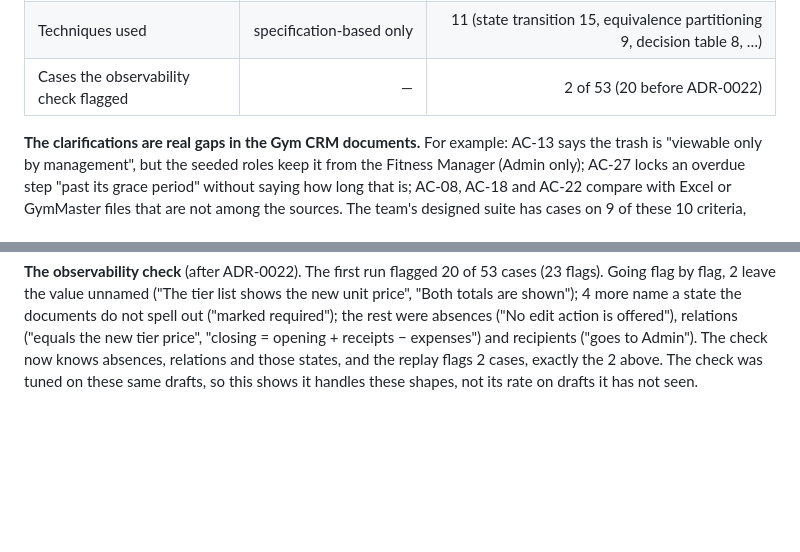
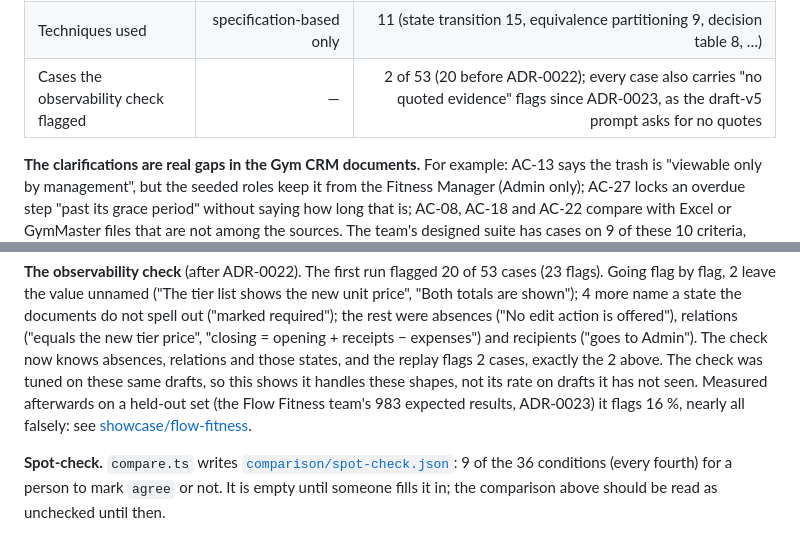
Before and after one commit to huynhviettuan/manual-qa-agent, a Markdown page: showcase/fitness-crm/README.md, 2 parts joined by grey strips. Drawn GitHub-style; blank space fills up the shorter version.

Commit message:
README: ADR-0023 status row, held-out observability result and the spot-check note
Co-Authored-By: Claude Fable 5.1 <noreply@anthropic.com>

```diff
--- a/showcase/fitness-crm/README.md
+++ b/showcase/fitness-crm/README.md
@@ -53,7 +53,7 @@ had the whole project in context.
 | Clarification questions | 0 | 10 |
 | Draft cases | 30 (one restatement per story) | 53 (one per test condition) |
 | Techniques used | specification-based only | 11 (state transition 15, equivalence partitioning 9, decision table 8, …) |
-| Cases the observability check flagged | — | 2 of 53 (20 before ADR-0022) |
+| Cases the observability check flagged | — | 2 of 53 (20 before ADR-0022); every case also carries "no quoted evidence" flags since ADR-0023, as the draft-v5 prompt asks for no quotes |
 
 **The clarifications are real gaps in the Gym CRM documents.** For example: AC-13 says the trash is "viewable only
 by management", but the seeded roles keep it from the Fitness Manager (Admin only); AC-27 locks an overdue step
@@ -96,4 +96,9 @@ the documents do not spell out ("marked required"); the rest were absences ("No
 relations ("equals the new tier price", "closing = opening + receipts − expenses") and recipients ("goes to Admin").
 The check now knows absences, relations and those states, and the replay flags 2 cases, exactly the 2 above. The
 check was tuned on these same drafts, so this shows it handles these shapes, not its rate on drafts it has not
-seen.
+seen. Measured afterwards on a held-out set (the Flow Fitness team's 983 expected results, ADR-0023) it flags
+16 %, nearly all falsely: see [showcase/flow-fitness](../flow-fitness/README.md).
+
+**Spot-check.** `compare.ts` writes [`comparison/spot-check.json`](comparison/spot-check.json): 9 of the 36
+conditions (every fourth) for a person to mark `agree` or not. It is empty until someone fills it in; the
+comparison above should be read as unchecked until then.
```
Also changed, not shown: README.md (+1 -1 lines).
